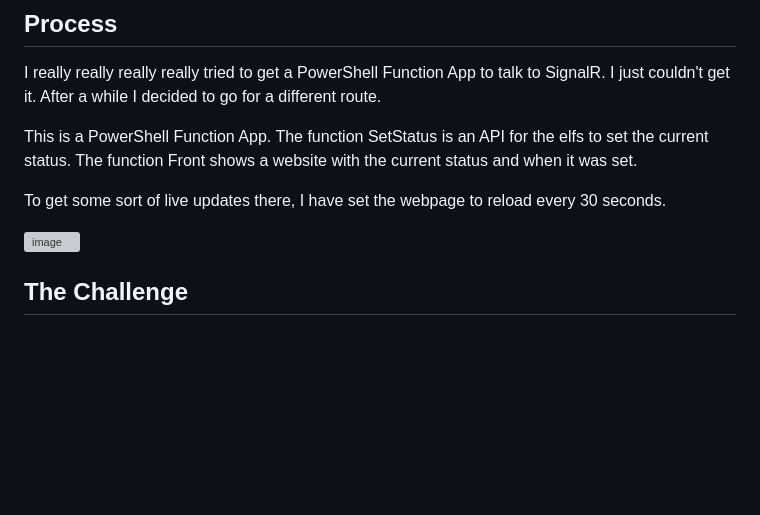
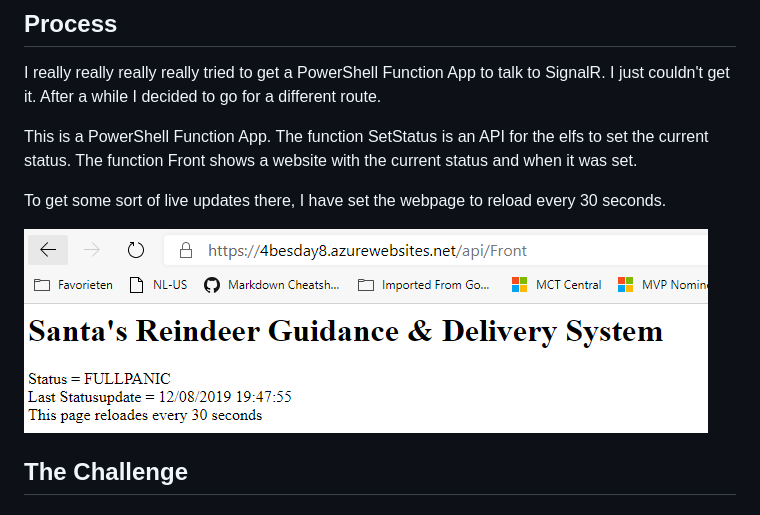
Before and after one commit to Ba4bes/25daysofserverless, a Markdown page: Day8Status/Readme.md, the part around the change. GitHub-like rendering; blank space fills up the shorter version; grey boxes are pictures that could not be loaded.

```diff
--- a/Day8Status/Readme.md
+++ b/Day8Status/Readme.md
@@ -10,7 +10,7 @@ The function Front shows a website with the current status and when it was set.
 
 To get some sort of live updates there, I have set the webpage to reload every 30 seconds.
 
-![image](.\html.PNG)
+![image](./html.PNG)
 
 ## The Challenge
 
```
Also changed, not shown: Day9EbenezerScrooge/Readme.md (added, +44 -0 lines), Day9EbenezerScrooge/comment.PNG (added), 9 other files.
